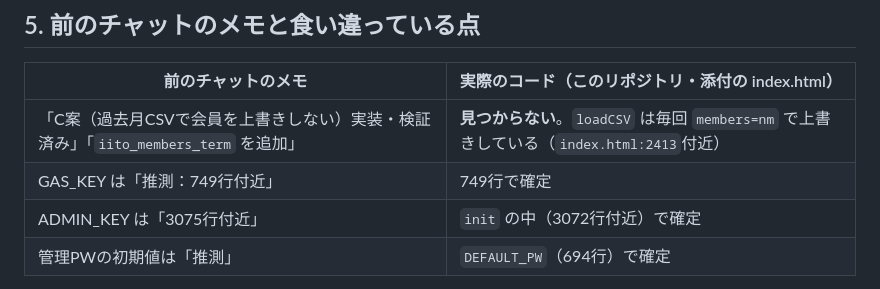
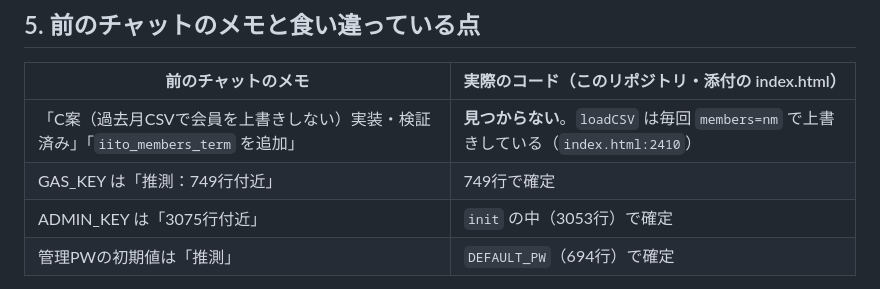
Before and after one commit to reasonholdings/iito-voting, a Markdown page: docs/handoff.md, the part around the change. Rendered like a GitHub page.

Commit message:
Fix line references in handoff doc
Co-Authored-By: Claude Opus 5.5 <noreply@anthropic.com>
Claude-Session: https://claude.ai/code/session_019xpWVByg3D3j4qd11sAAAt

```diff
--- a/docs/handoff.md
+++ b/docs/handoff.md
@@ -109,9 +109,9 @@
 
 | 前のチャットのメモ | 実際のコード（このリポジトリ・添付の index.html） |
 |---|---|
-| 「C案（過去月CSVで会員を上書きしない）実装・検証済み」「`iito_members_term` を追加」 | **見つからない**。`loadCSV` は毎回 `members=nm` で上書きしている（`index.html:2413`付近） |
+| 「C案（過去月CSVで会員を上書きしない）実装・検証済み」「`iito_members_term` を追加」 | **見つからない**。`loadCSV` は毎回 `members=nm` で上書きしている（`index.html:2410`） |
 | GAS_KEY は「推測：749行付近」 | 749行で確定 |
-| ADMIN_KEY は「3075行付近」 | `init` の中（3072行付近）で確定 |
+| ADMIN_KEY は「3075行付近」 | `init` の中（3053行）で確定 |
 | 管理PWの初期値は「推測」 | `DEFAULT_PW`（694行）で確定 |
 
 - 推測: 前のチャットで最後に書き出されたファイルが、GitHubにアップロードされていない。
```
